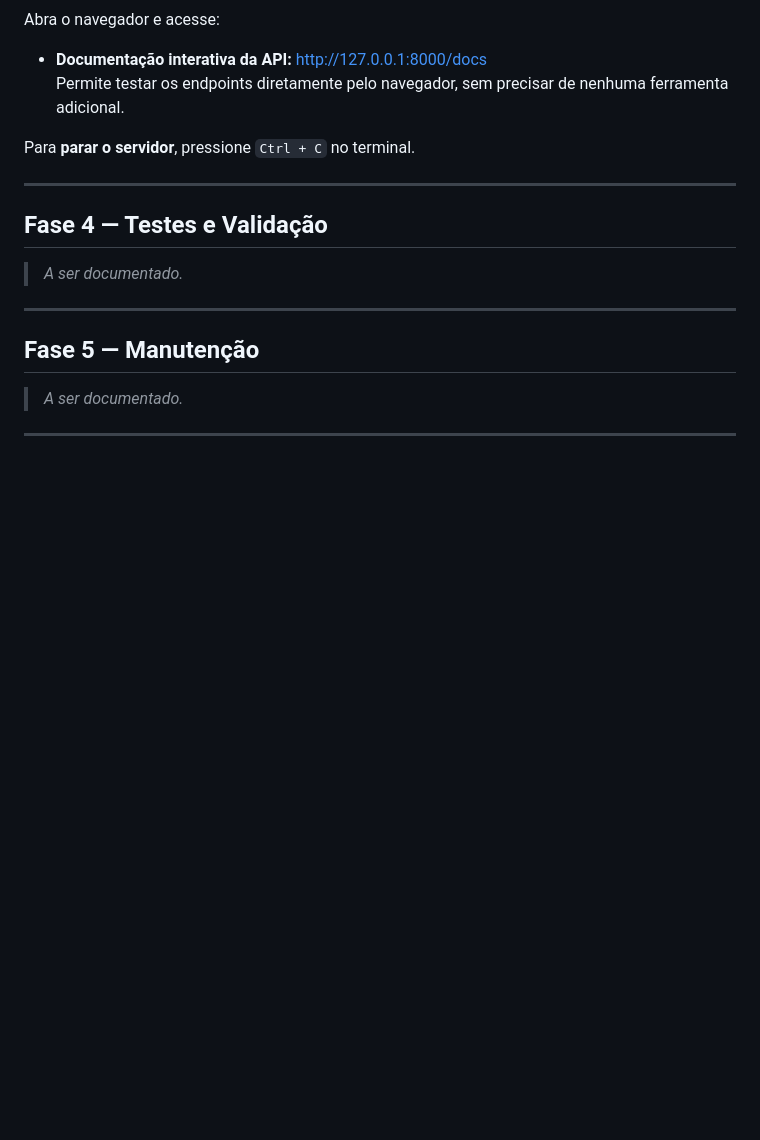
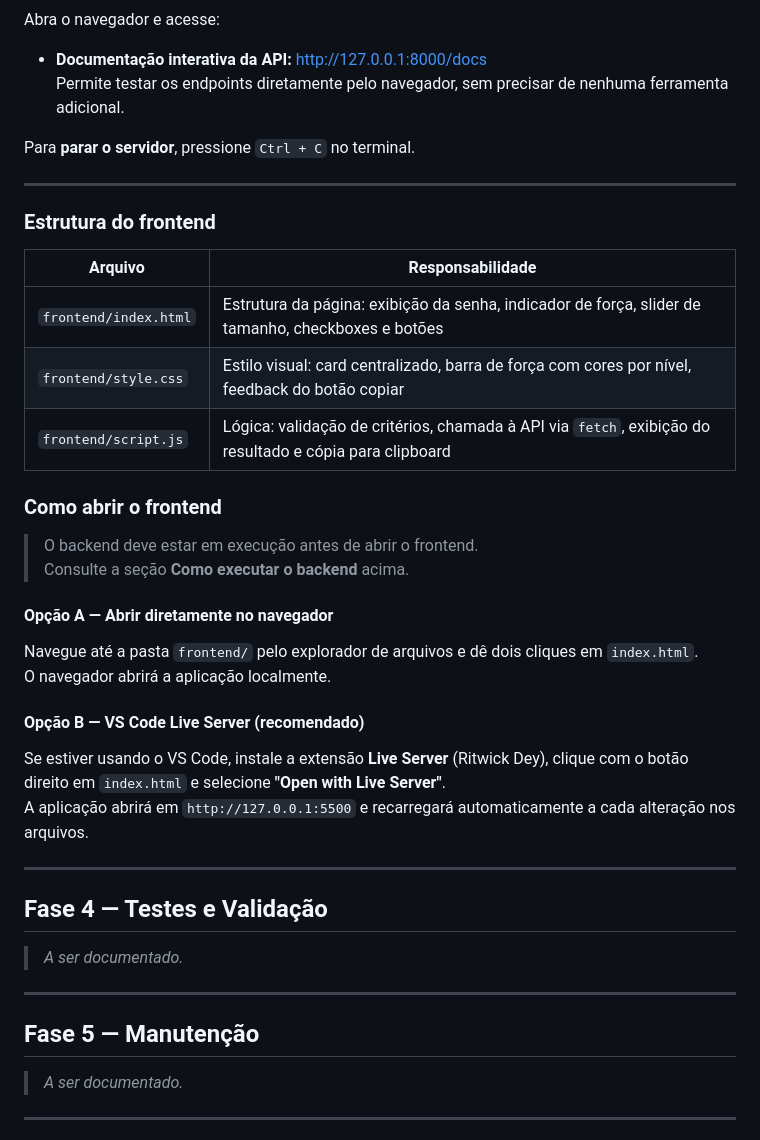
Before and after one commit to toledoneto/ufg-pos-grad-module-01, a Markdown page: README.md, the part around the change. Rendered like a GitHub page; blank space fills up the shorter version.

Commit message:
docs(fase-3): add frontend structure and how-to-open instructions
Documents the role of each frontend file and two options for opening
the app: direct file open and VS Code Live Server, with a note that
the backend must be running first.

Co-Authored-By: Claude Sonnet 4.6 <noreply@anthropic.com>

```diff
--- a/README.md
+++ b/README.md
@@ -290,6 +290,31 @@ Para **parar o servidor**, pressione `Ctrl + C` no terminal.
 
 ---
 
+### Estrutura do frontend
+
+| Arquivo | Responsabilidade |
+|---------|-----------------|
+| `frontend/index.html` | Estrutura da página: exibição da senha, indicador de força, slider de tamanho, checkboxes e botões |
+| `frontend/style.css` | Estilo visual: card centralizado, barra de força com cores por nível, feedback do botão copiar |
+| `frontend/script.js` | Lógica: validação de critérios, chamada à API via `fetch`, exibição do resultado e cópia para clipboard |
+
+### Como abrir o frontend
+
+> O backend deve estar em execução antes de abrir o frontend.
+> Consulte a seção **Como executar o backend** acima.
+
+#### Opção A — Abrir diretamente no navegador
+
+Navegue até a pasta `frontend/` pelo explorador de arquivos e dê dois cliques em `index.html`.
+O navegador abrirá a aplicação localmente.
+
+#### Opção B — VS Code Live Server (recomendado)
+
+Se estiver usando o VS Code, instale a extensão **Live Server** (Ritwick Dey), clique com o botão direito em `index.html` e selecione **"Open with Live Server"**.
+A aplicação abrirá em `http://127.0.0.1:5500` e recarregará automaticamente a cada alteração nos arquivos.
+
+---
+
 ## Fase 4 — Testes e Validação
 
 > _A ser documentado._
```
